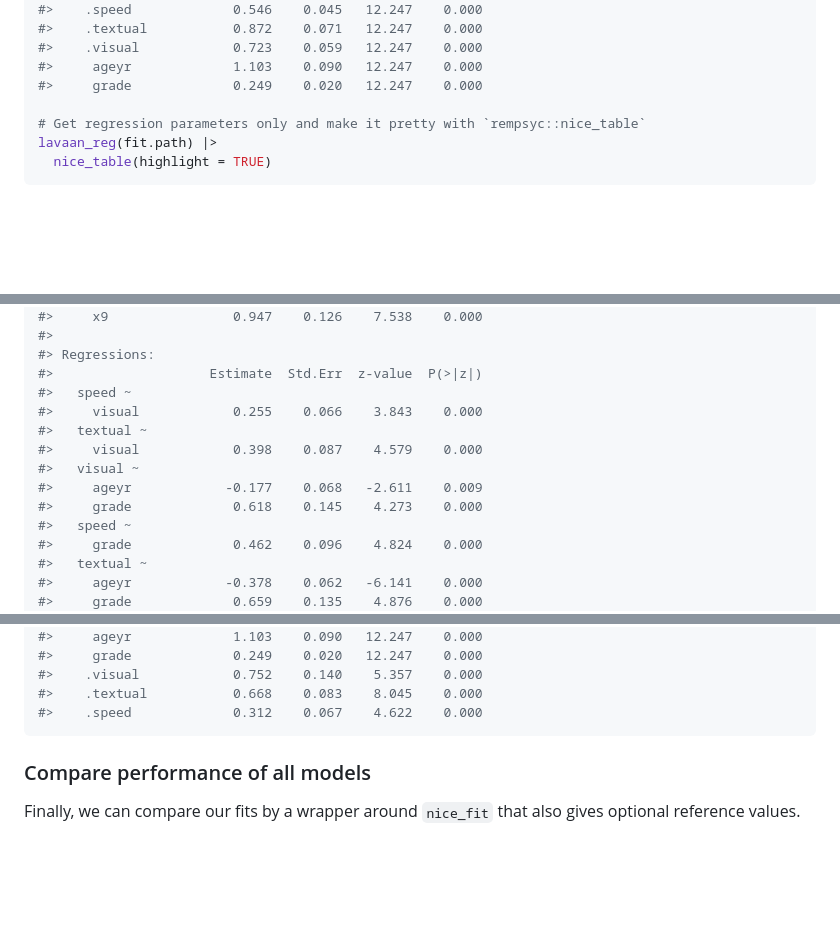
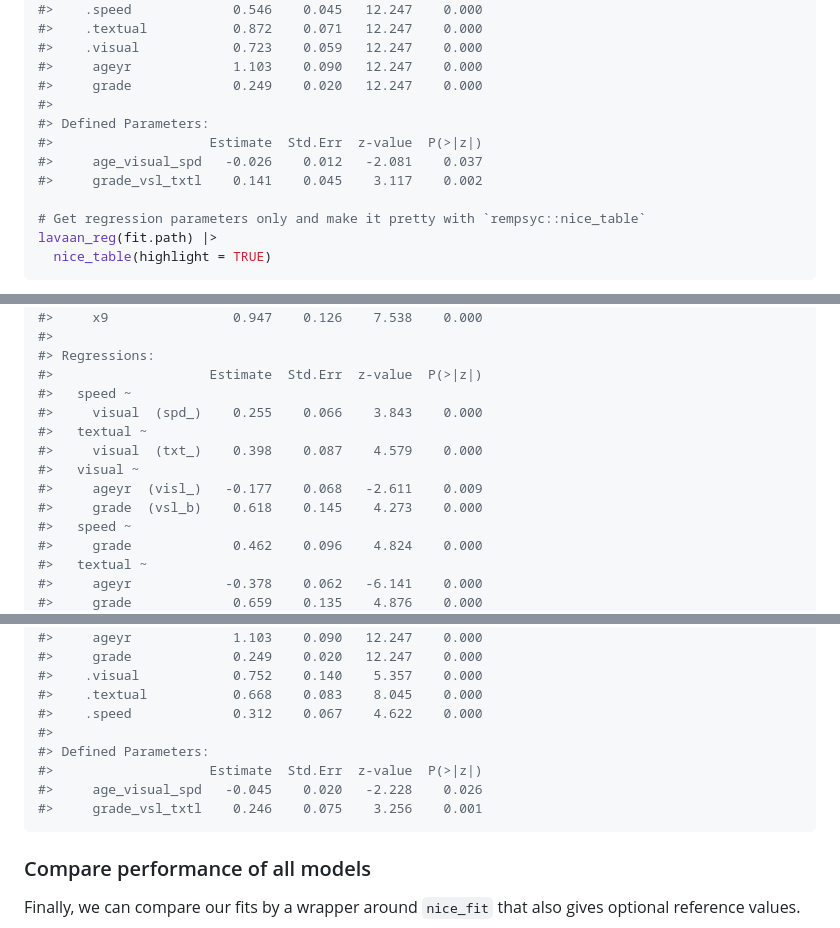
Before and after one commit to rempsyc/lavaanExtra, a Markdown page: README.md, 3 parts joined by grey strips. GitHub-like rendering; blank space fills up the shorter version.

````diff
--- a/README.md
+++ b/README.md
@@ -285,6 +332,11 @@ summary(fit.path)
 #>    .visual            0.723    0.059   12.247    0.000
 #>     ageyr             1.103    0.090   12.247    0.000
 #>     grade             0.249    0.020   12.247    0.000
+#>
+#> Defined Parameters:
+#>                    Estimate  Std.Err  z-value  P(>|z|)
+#>     age_visual_spd   -0.026    0.012   -2.081    0.037
+#>     grade_vsl_txtl    0.141    0.045    3.117    0.002
 
 # Get regression parameters only and make it pretty with `rempsyc::nice_table`
 lavaan_reg(fit.path) |>
@@ -428,12 +502,12 @@ summary(fit.latent, fit.measures = TRUE)
 #> Regressions:
 #>                    Estimate  Std.Err  z-value  P(>|z|)
 #>   speed ~
-#>     visual            0.255    0.066    3.843    0.000
+#>     visual  (spd_)    0.255    0.066    3.843    0.000
 #>   textual ~
-#>     visual            0.398    0.087    4.579    0.000
+#>     visual  (txt_)    0.398    0.087    4.579    0.000
 #>   visual ~
-#>     ageyr            -0.177    0.068   -2.611    0.009
-#>     grade             0.618    0.145    4.273    0.000
+#>     ageyr  (visl_)   -0.177    0.068   -2.611    0.009
+#>     grade  (vsl_b)    0.618    0.145    4.273    0.000
 #>   speed ~
 #>     grade             0.462    0.096    4.824    0.000
 #>   textual ~
@@ -463,6 +537,11 @@ summary(fit.latent, fit.measures = TRUE)
 #>    .visual            0.752    0.140    5.357    0.000
 #>    .textual           0.668    0.083    8.045    0.000
 #>    .speed             0.312    0.067    4.622    0.000
+#>
+#> Defined Parameters:
+#>                    Estimate  Std.Err  z-value  P(>|z|)
+#>     age_visual_spd   -0.045    0.020   -2.228    0.026
+#>     grade_vsl_txtl    0.246    0.075    3.256    0.001
 ```
 
 ### Compare performance of all models
````
Also changed, not shown: other parts of README.md (+88 -19 lines), man/figures/README-path2-1.png, 4 other files.
